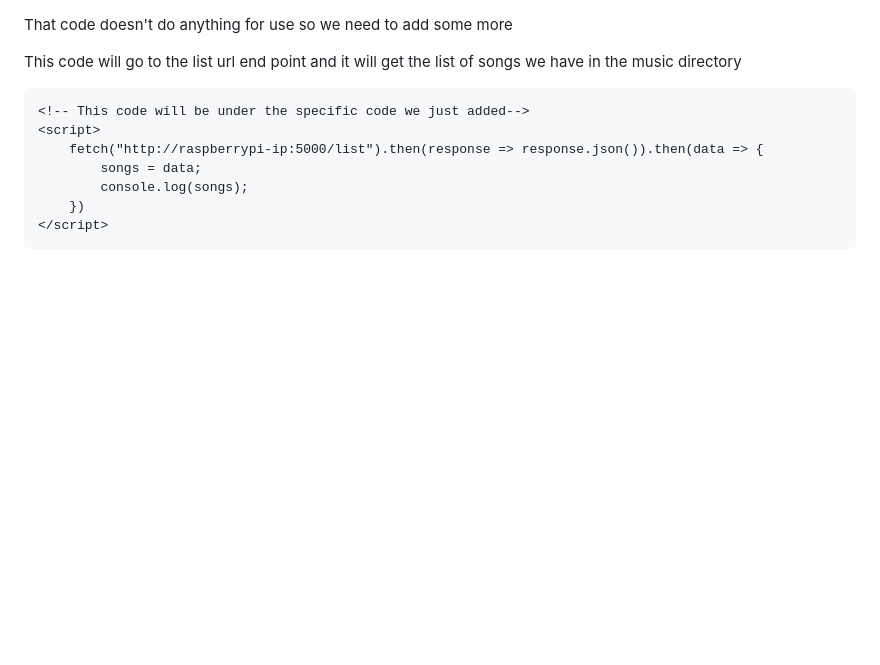
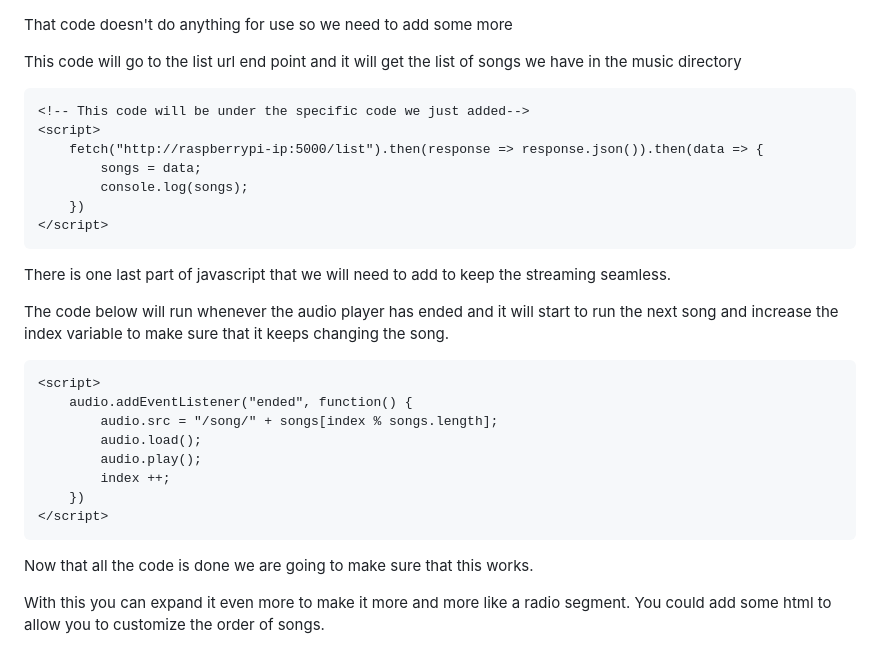
Before and after one commit to Mason-Dino/Internet-Radio, a Markdown page: README.md, the part around the change. GitHub-like rendering; blank space fills up the shorter version.

Commit message:
added the final code explanation

````diff
--- a/README.md
+++ b/README.md
@@ -237,3 +237,22 @@ This code will go to the list url end point and it will get the list of songs we
     })
 </script>
 ```
+
+There is one last part of javascript that we will need to add to keep the streaming seamless.
+
+The code below will run whenever the audio player has ended and it will start to run the next song and increase the index variable to make sure that it keeps changing the song.
+
+```html
+<script>
+    audio.addEventListener("ended", function() {
+        audio.src = "/song/" + songs[index % songs.length];
+        audio.load();
+        audio.play();
+        index ++;
+    })
+</script>
+```
+
+Now that all the code is done we are going to make sure that this works.
+
+With this you can expand it even more to make it more and more like a radio segment. You could add some html to allow you to customize the order of songs.
````
